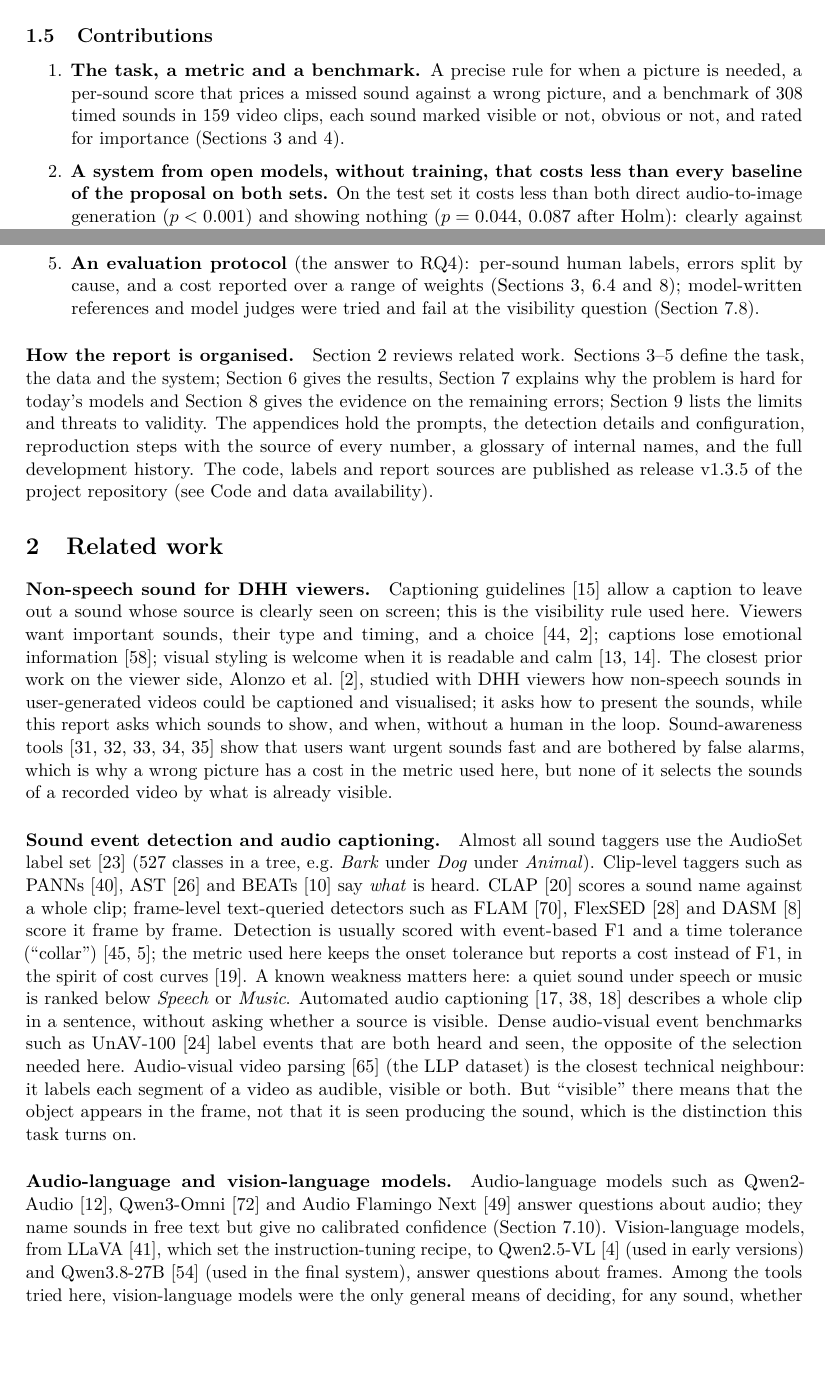
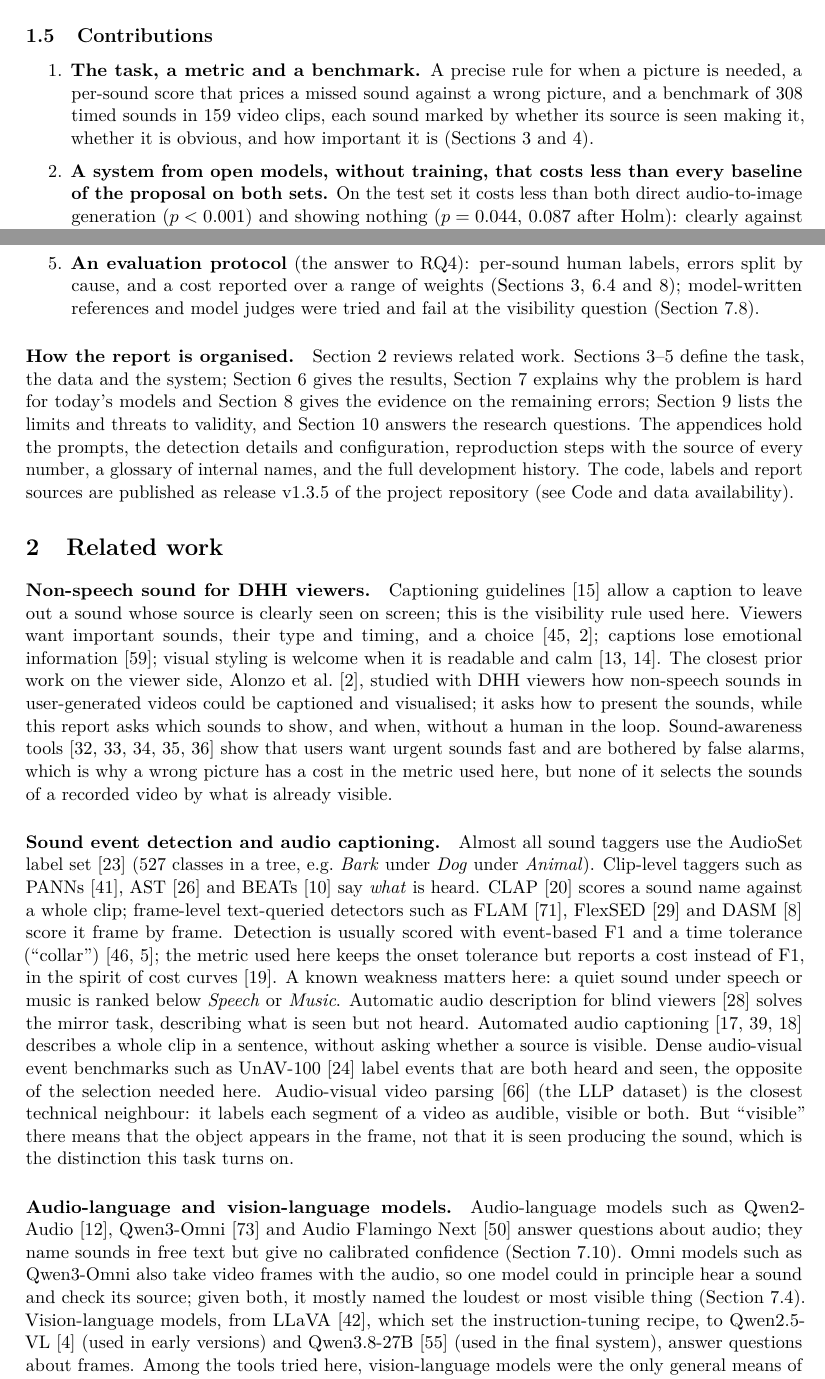
Before and after one commit to adamgavriely/unseen-sounds-visualizer, a LaTeX paper (docs/report/report.tex, which reads docs/report/sections/01_intro.tex, docs/report/sections/02_related.tex): two parts of pages 4 and 5 of 51 before the commit and two parts of pages 4 and 5 of 52 after it, joined at a grey line, cut so that both start at the same text, the shorter picture padded with empty space. Compiled offline with pdfLaTeX.

Commit message:
Final polish round 2a: related work (omni models, audio description), scarcity wording, label wording, organisation paragraph
Co-Authored-By: Claude Opus 5.5 (1M context) <noreply@anthropic.com>

```diff
--- a/docs/report/sections/01_intro.tex
+++ b/docs/report/sections/01_intro.tex
@@ -74,7 +74,7 @@ From the project proposal (6 August 2026); Section~\ref{sec:conclusion} answers
 \begin{enumerate}
   \item \textbf{The task, a metric and a benchmark.} A precise rule for when a picture is needed, a per-sound score
         that prices a missed sound against a wrong picture, and a benchmark of 308 timed sounds in 159 video clips,
-        each sound marked visible or not, obvious or not, and rated for importance (Sections~\ref{sec:task}
+        each sound marked by whether its source is seen making it, whether it is obvious, and how important it is (Sections~\ref{sec:task}
         and~\ref{sec:benchmark}).
   \item \textbf{A system from open models, without training, that costs less than every baseline of the proposal on both sets.} On
         the test set it costs less than both direct audio-to-image generation ($p < 0.001$) and showing nothing
@@ -100,7 +100,7 @@ From the project proposal (6 August 2026); Section~\ref{sec:conclusion} answers
 \paragraph{How the report is organised.} Section~\ref{sec:related} reviews related work.
 Sections~\ref{sec:task}--\ref{sec:system} define the task, the data and the system; Section~\ref{sec:results} gives the
 results, Section~\ref{sec:hard} explains why the problem is hard for today's models and Section~\ref{sec:analysis}
-gives the evidence on the remaining errors; Section~\ref{sec:limits} lists the limits and threats to validity. The
+gives the evidence on the remaining errors; Section~\ref{sec:limits} lists the limits and threats to validity, and Section~\ref{sec:conclusion} answers the research questions. The
 appendices hold the prompts, the detection details and configuration, reproduction steps with the source of every
 number, a glossary of internal names, and the full development history. The code, labels and report sources are
 published as release v1.3.5 of the project repository (see
--- a/docs/report/sections/02_related.tex
+++ b/docs/report/sections/02_related.tex
@@ -21,7 +21,8 @@ frame. Detection is usually
 scored with event-based F1 and a time tolerance (``collar'')~\cite{mesaros2016metrics,bilen2020psds}; the metric used
 here keeps the onset tolerance but reports a cost instead of F1, in the spirit of cost curves~\cite{drummond2006costcurves}.
 A known weakness matters here: a quiet sound under speech or music is ranked below \emph{Speech} or \emph{Music}.
-Automated audio captioning~\cite{drossos2017aac,kim2019audiocaps,drossos2020clotho} describes a whole clip in a
+Automatic audio description for blind viewers~\cite{han2023autoad} solves the mirror task, describing what is seen
+but not heard. Automated audio captioning~\cite{drossos2017aac,kim2019audiocaps,drossos2020clotho} describes a whole clip in a
 sentence, without asking whether a source is visible. Dense audio-visual event benchmarks such as
 UnAV-100~\cite{geng2023unav100} label events that are both heard and seen, the opposite of the selection needed here.
 Audio-visual video parsing~\cite{tian2020avvp} (the LLP dataset) is the closest technical neighbour: it labels each segment of a video as
@@ -30,7 +31,9 @@ producing the sound, which is the distinction this task turns on.
 
 \paragraph{Audio-language and vision-language models.} Audio-language models such as Qwen2-Audio~\cite{chu2024qwen2audio},
 Qwen3-Omni~\cite{xu2025qwen3omni} and Audio Flamingo Next~\cite{afnextcard} answer questions about audio; they name sounds in
-free text but give no calibrated confidence (Section~\ref{sec:missing}). Vision-language models, from LLaVA~\cite{liu2023llava}, which set the instruction-tuning recipe,
+free text but give no calibrated confidence (Section~\ref{sec:missing}). Omni models such as Qwen3-Omni also take
+video frames with the audio, so one model could in principle hear a sound and check its source; given both, it mostly
+named the loudest or most visible thing (Section~\ref{sec:hard-presence}). Vision-language models, from LLaVA~\cite{liu2023llava}, which set the instruction-tuning recipe,
 to Qwen2.5-VL~\cite{bai2025qwen25vl} (used in early versions) and Qwen3.8-27B~\cite{qwen38card} (used in the final
 system), answer questions about frames. Among the tools tried here, vision-language models were the only general means of
 deciding, for any sound, whether its source is visible. Their known failures matter: a preference for some answer
```
Also changed, not shown: docs/report/sections/07_hard.tex (+3 -2 lines), docs/report/sections/09_limits.tex (+1 -1 lines), docs/report/sections/bib.tex (+1 -0 lines), docs/report/report.pdf.
